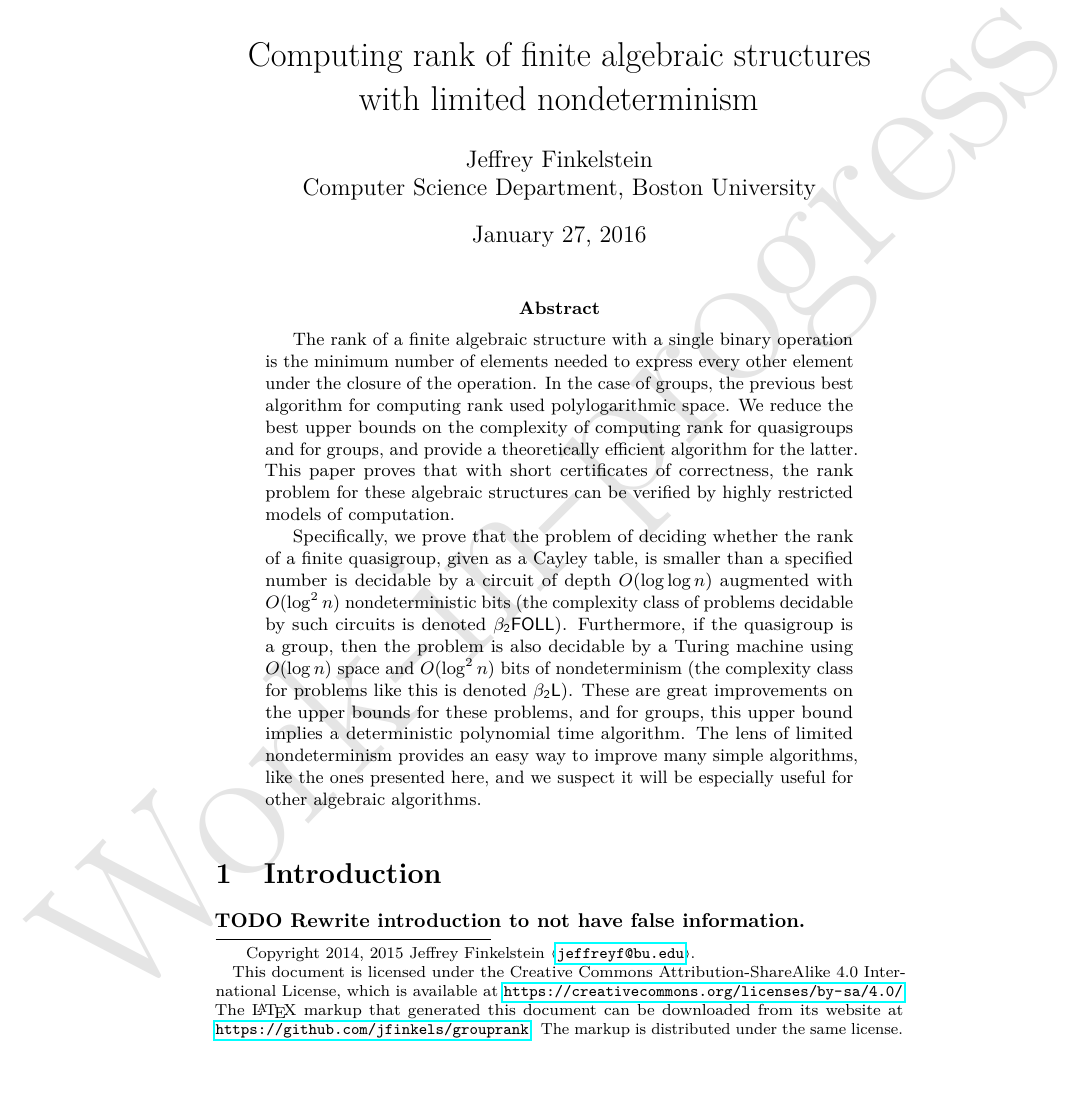
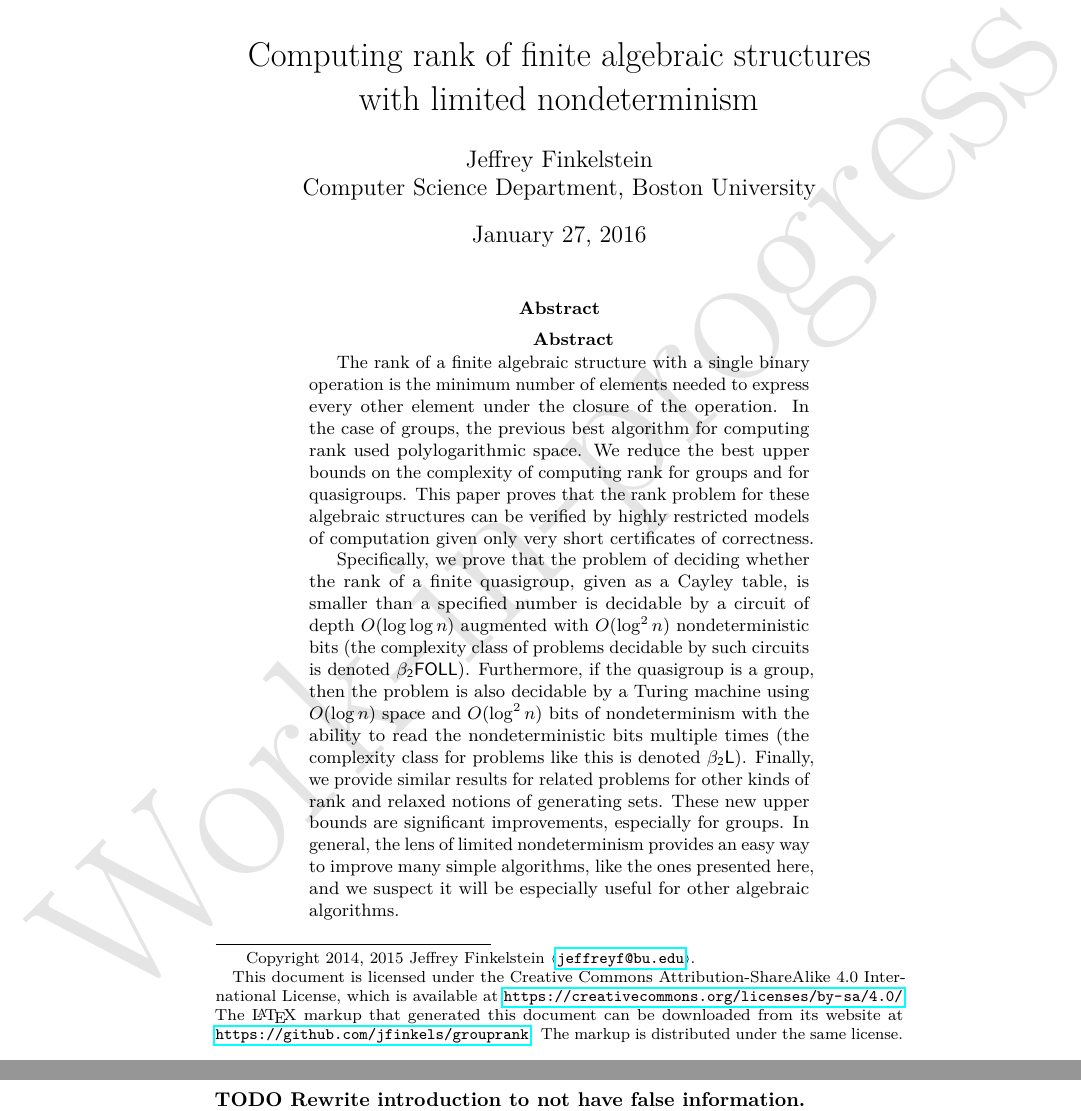
Before and after one commit to jfinkels/grouprank, a LaTeX paper (grouprank.tex, which reads abstract.tex): part of page 1 of 25 before the commit and two parts of pages 1 and 2 of 25 after it, the two joined at a grey line, cut so that both start at the same text. Compiled offline with pdfLaTeX.

Commit message:
Updates abstract to remove false information.

```diff
--- a/abstract.tex
+++ b/abstract.tex
@@ -1,3 +1,4 @@
+\begin{abstract}
 % Foreword
 %
 % context (focus on anyone) why now? - current situation, and why the need is so important
@@ -6,16 +7,18 @@ The rank of a finite algebraic structure with a single binary operation is the m
 In the case of groups, the previous best algorithm for computing rank used polylogarithmic space.
 %%% relevant existing work, given as part of the need
 % task (focus on author) why me? - what was undertaken to address the need
-We reduce the best upper bounds on the complexity of computing rank for quasigroups and for groups, and provide a theoretically efficient algorithm for the latter.
+We reduce the best upper bounds on the complexity of computing rank for groups and for quasigroups. %%, and provide a theoretically efficient algorithm for the latter.
 % object (focus on document) why this document - what the document covers
-This paper proves that with short certificates of correctness, the rank problem for these algebraic structures can be verified by highly restricted models of computation.
+This paper proves that the rank problem for these algebraic structures can be verified by highly restricted models of computation given only very short certificates of correctness.
 
 % Summary
 %
 % findings (focus on author) what? - what the work revealed when performing the task
 Specifically, we prove that the problem of deciding whether the rank of a finite quasigroup, given as a Cayley table, is smaller than a specified number is decidable by a circuit of depth $O(\log \log n)$ augmented with $O(\log^2 n)$ nondeterministic bits (the complexity class of problems decidable by such circuits is denoted $\bFOLL$).
-Furthermore, if the quasigroup is a group, then the problem is also decidable by a Turing machine using $O(\log n)$ space and $O(\log^2 n)$ bits of nondeterminism (the complexity class for problems like this is denoted $\bL$).
+Furthermore, if the quasigroup is a group, then the problem is also decidable by a Turing machine using $O(\log n)$ space and $O(\log^2 n)$ bits of nondeterminism with the ability to read the nondeterministic bits multiple times (the complexity class for problems like this is denoted $\bL$).
+Finally, we provide similar results for related problems for other kinds of rank and relaxed notions of generating sets.
 % conclusion (focus on readers) so what? - what the findings mean for the audience
-These are great improvements on the upper bounds for these problems, and for groups, this upper bound implies a deterministic polynomial time algorithm.
+These new upper bounds are significant improvements, especially for groups.
 % perspective (focus on anyone) what now? - what should be done next
-The lens of limited nondeterminism provides an easy way to improve many simple algorithms, like the ones presented here, and we suspect it will be especially useful for other algebraic algorithms.
+In general, the lens of limited nondeterminism provides an easy way to improve many simple algorithms, like the ones presented here, and we suspect it will be especially useful for other algebraic algorithms.
+\end{abstract}
```
Also changed, not shown: abstract.txt (+2 -2 lines).
